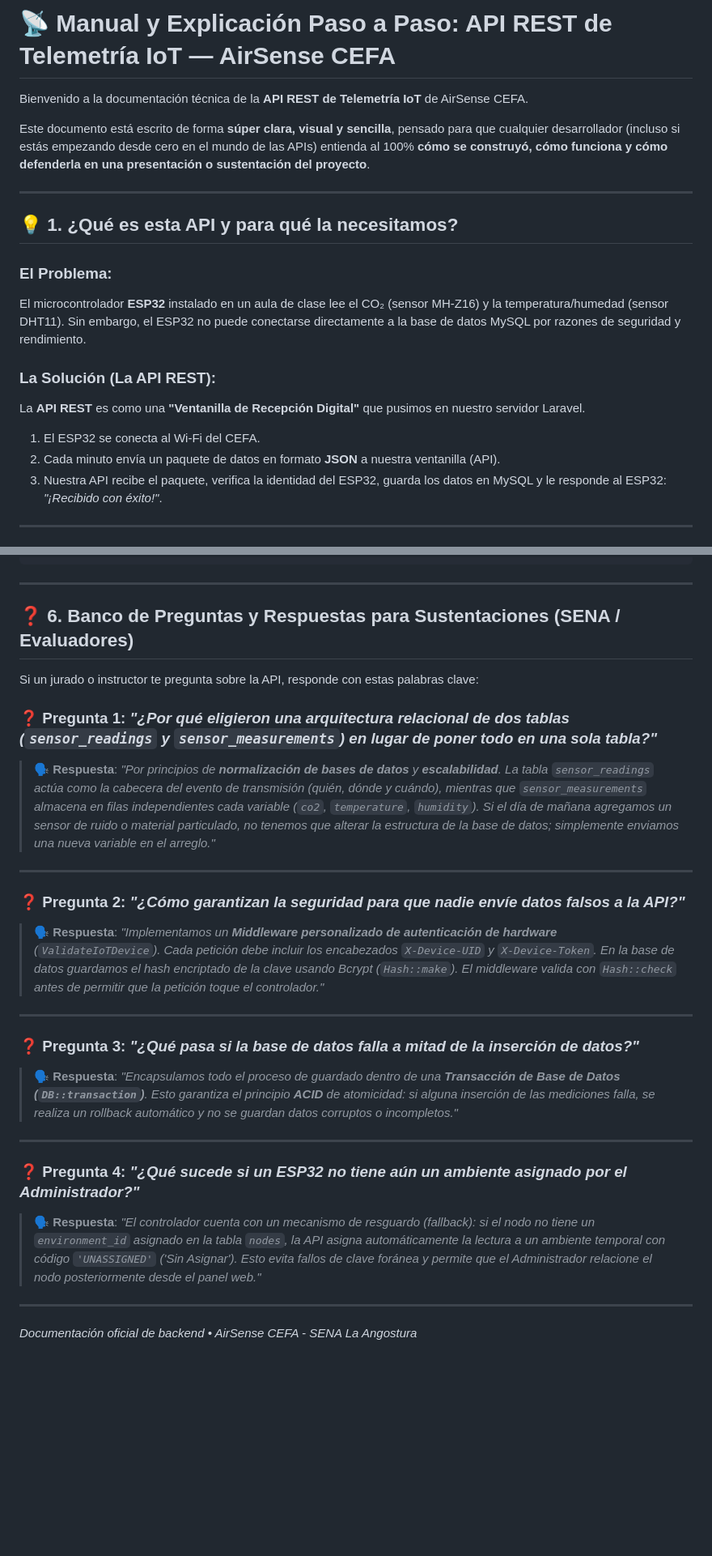
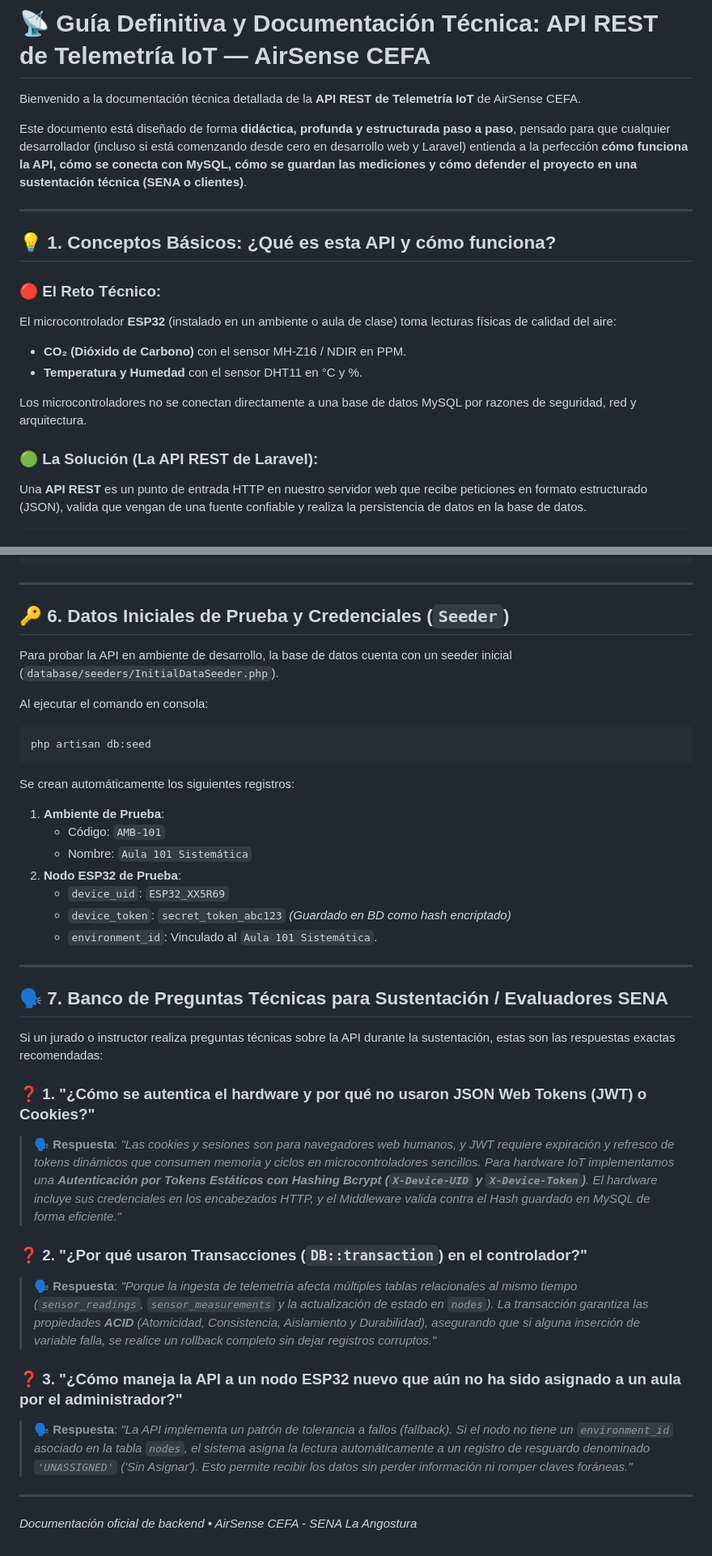
Before and after one commit to ingdevelopers449/airsensecefa, a Markdown page: docs/backend/DOCUMENTACION_API_TELEMETRIA_IOT.md, 2 parts joined by grey strips. Shown at 81% size. Drawn GitHub-style; blank space fills up the shorter version.

````diff
--- a/docs/backend/DOCUMENTACION_API_TELEMETRIA_IOT.md
+++ b/docs/backend/DOCUMENTACION_API_TELEMETRIA_IOT.md
@@ -1,21 +1,20 @@
-# 📡 Manual y Explicación Paso a Paso: API REST de Telemetría IoT — AirSense CEFA
+# 📡 Guía Definitiva y Documentación Técnica: API REST de Telemetría IoT — AirSense CEFA
 
-Bienvenido a la documentación técnica de la **API REST de Telemetría IoT** de AirSense CEFA.
+Bienvenido a la documentación técnica detallada de la **API REST de Telemetría IoT** de AirSense CEFA.
 
-Este documento está escrito de forma **súper clara, visual y sencilla**, pensado para que cualquier desarrollador (incluso si estás empezando desde cero en el mundo de las APIs) entienda al 100% **cómo se construyó, cómo funciona y cómo defenderla en una presentación o sustentación del proyecto**.
+Este documento está diseñado de forma **didáctica, profunda y estructurada paso a paso**, pensado para que cualquier desarrollador (incluso si está comenzando desde cero en desarrollo web y Laravel) entienda a la perfección **cómo funciona la API, cómo se conecta con MySQL, cómo se guardan las mediciones y cómo defender el proyecto en una sustentación técnica (SENA o clientes)**.
 
 ---
 
-## 💡 1. ¿Qué es esta API y para qué la necesitamos?
+## 💡 1. Conceptos Básicos: ¿Qué es esta API y cómo funciona?
 
-### El Problema:
-El microcontrolador **ESP32** instalado en un aula de clase lee el CO₂ (sensor MH-Z16) y la temperatura/humedad (sensor DHT11). Sin embargo, el ESP32 no puede conectarse directamente a la base de datos MySQL por razones de seguridad y rendimiento.
+### 🔴 El Reto Técnico:
+El microcontrolador **ESP32** (instalado en un ambiente o aula de clase) toma lecturas físicas de calidad del aire:
+* **CO₂ (Dióxido de Carbono)** con el sensor MH-Z16 / NDIR en PPM.
+* **Temperatura y Humedad** con el sensor DHT11 en °C y %.
 
-### La Solución (La API REST):
-La **API REST** es como una **"Ventanilla de Recepción Digital"** que pusimos en nuestro servidor Laravel.
-1. El ESP32 se conecta al Wi-Fi del CEFA.
-2. Cada minuto envía un paquete de datos en formato **JSON** a nuestra ventanilla (API).
-3. Nuestra API recibe el paquete, verifica la identidad del ESP32, guarda los datos en MySQL y le responde al ESP32: *"¡Recibido con éxito!"*.
+Los microcontroladores no se conectan directamente a una base de datos MySQL por razones de seguridad, red y arquitectura.
 
----
+### 🟢 La Solución (La API REST de Laravel):
+Una **API REST** es un punto de entrada HTTP en nuestro servidor web que recibe peticiones en formato estructurado (JSON), valida que vengan de una fuente confiable y realiza la persistencia de datos en la base de datos.
 
@@ -174,27 +281,38 @@ Es el encargado de procesar la información y guardarla de forma segura.
 
 ---
 
-## ❓ 6. Banco de Preguntas y Respuestas para Sustentaciones (SENA / Evaluadores)
+## 🔑 6. Datos Iniciales de Prueba y Credenciales (`Seeder`)
 
-Si un jurado o instructor te pregunta sobre la API, responde con estas palabras clave:
+Para probar la API en ambiente de desarrollo, la base de datos cuenta con un seeder inicial (`database/seeders/InitialDataSeeder.php`).
 
-### ❓ Pregunta 1: *"¿Por qué eligieron una arquitectura relacional de dos tablas (`sensor_readings` y `sensor_measurements`) en lugar de poner todo en una sola tabla?"*
-> 🗣️ **Respuesta**: *"Por principios de **normalización de bases de datos** y **escalabilidad**. La tabla `sensor_readings` actúa como la cabecera del evento de transmisión (quién, dónde y cuándo), mientras que `sensor_measurements` almacena en filas independientes cada variable (`co2`, `temperature`, `humidity`). Si el día de mañana agregamos un sensor de ruido o material particulado, no tenemos que alterar la estructura de la base de datos; simplemente enviamos una nueva variable en el arreglo."*
+Al ejecutar el comando en consola:
+```bash
+php artisan db:seed
+```
+
+Se crean automáticamente los siguientes registros:
+1. **Ambiente de Prueba**:
+   * Código: `AMB-101`
+   * Nombre: `Aula 101 Sistemática`
+2. **Nodo ESP32 de Prueba**:
+   * `device_uid`: `ESP32_XX5R69`
+   * `device_token`: `secret_token_abc123` *(Guardado en BD como hash encriptado)*
+   * `environment_id`: Vinculado al `Aula 101 Sistemática`.
 
 ---
 
-### ❓ Pregunta 2: *"¿Cómo garantizan la seguridad para que nadie envíe datos falsos a la API?"*
-> 🗣️ **Respuesta**: *"Implementamos un **Middleware personalizado de autenticación de hardware** (`ValidateIoTDevice`). Cada petición debe incluir los encabezados `X-Device-UID` y `X-Device-Token`. En la base de datos guardamos el hash encriptado de la clave usando Bcrypt (`Hash::make`). El middleware valida con `Hash::check` antes de permitir que la petición toque el controlador."*
+## 🗣️ 7. Banco de Preguntas Técnicas para Sustentación / Evaluadores SENA
 
----
+Si un jurado o instructor realiza preguntas técnicas sobre la API durante la sustentación, estas son las respuestas exactas recomendadas:
 
-### ❓ Pregunta 3: *"¿Qué pasa si la base de datos falla a mitad de la inserción de datos?"*
-> 🗣️ **Respuesta**: *"Encapsulamos todo el proceso de guardado dentro de una **Transacción de Base de Datos (`DB::transaction`)**. Esto garantiza el principio **ACID** de atomicidad: si alguna inserción de las mediciones falla, se realiza un rollback automático y no se guardan datos corruptos o incompletos."*
+### ❓ 1. "¿Cómo se autentica el hardware y por qué no usaron JSON Web Tokens (JWT) o Cookies?"
+> 🗣️ **Respuesta**: *"Las cookies y sesiones son para navegadores web humanos, y JWT requiere expiración y refresco de tokens dinámicos que consumen memoria y ciclos en microcontroladores sencillos. Para hardware IoT implementamos una **Autenticación por Tokens Estáticos con Hashing Bcrypt (`X-Device-UID` y `X-Device-Token`)**. El hardware incluye sus credenciales en los encabezados HTTP, y el Middleware valida contra el Hash guardado en MySQL de forma eficiente."*
 
----
+### ❓ 2. "¿Por qué usaron Transacciones (`DB::transaction`) en el controlador?"
+> 🗣️ **Respuesta**: *"Porque la ingesta de telemetría afecta múltiples tablas relacionales al mismo tiempo (`sensor_readings`, `sensor_measurements` y la actualización de estado en `nodes`). La transacción garantiza las propiedades **ACID** (Atomicidad, Consistencia, Aislamiento y Durabilidad), asegurando que si alguna inserción de variable falla, se realice un rollback completo sin dejar registros corruptos."*
 
-### ❓ Pregunta 4: *"¿Qué sucede si un ESP32 no tiene aún un ambiente asignado por el Administrador?"*
-> 🗣️ **Respuesta**: *"El controlador cuenta con un mecanismo de resguardo (fallback): si el nodo no tiene un `environment_id` asignado en la tabla `nodes`, la API asigna automáticamente la lectura a un ambiente temporal con código `'UNASSIGNED'` ('Sin Asignar'). Esto evita fallos de clave foránea y permite que el Administrador relacione el nodo posteriormente desde el panel web."*
+### ❓ 3. "¿Cómo maneja la API a un nodo ESP32 nuevo que aún no ha sido asignado a un aula por el administrador?"
+> 🗣️ **Respuesta**: *"La API implementa un patrón de tolerancia a fallos (*fallback*). Si el nodo no tiene un `environment_id` asociado en la tabla `nodes`, el sistema asigna la lectura automáticamente a un registro de resguardo denominado `'UNASSIGNED'` ('Sin Asignar'). Esto permite recibir los datos sin perder información ni romper claves foráneas."*
 
 ---
 *Documentación oficial de backend • AirSense CEFA - SENA La Angostura*
````
Also changed, not shown: other parts of docs/backend/DOCUMENTACION_API_TELEMETRIA_IOT.md (+206 -98 lines).
